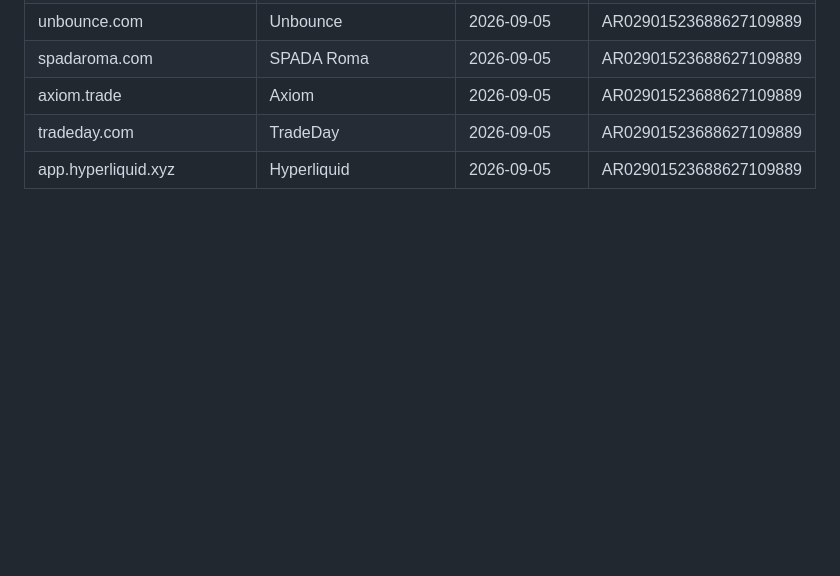
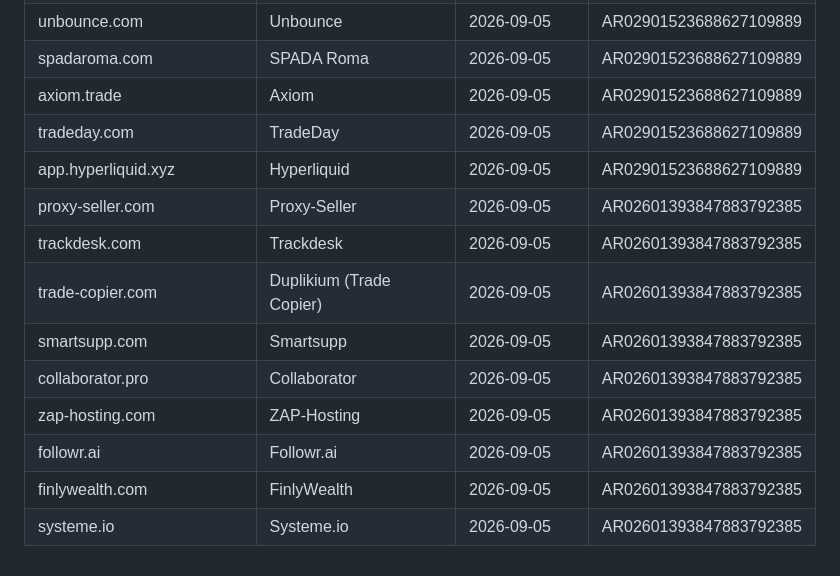
Before and after one commit to danhtuansqtt/Affiliate-Research, a Markdown page: audited_products.md, the part around the change. Rendered like a GitHub page; blank space fills up the shorter version.

Commit message:
Thêm audit Davide Orefice (AR02601393847883792385) — 9 sản phẩm mới
Co-Authored-By: Claude Sonnet 5 <noreply@anthropic.com>

```diff
--- a/audited_products.md
+++ b/audited_products.md
@@ -125,3 +125,12 @@ Dùng chung cho mọi lần chạy skill "tóm tắt" — domain đã có ở đ
 | axiom.trade | Axiom | 2026-09-05 | AR02901523688627109889 |
 | tradeday.com | TradeDay | 2026-09-05 | AR02901523688627109889 |
 | app.hyperliquid.xyz | Hyperliquid | 2026-09-05 | AR02901523688627109889 |
+| proxy-seller.com | Proxy-Seller | 2026-09-05 | AR02601393847883792385 |
+| trackdesk.com | Trackdesk | 2026-09-05 | AR02601393847883792385 |
+| trade-copier.com | Duplikium (Trade Copier) | 2026-09-05 | AR02601393847883792385 |
+| smartsupp.com | Smartsupp | 2026-09-05 | AR02601393847883792385 |
+| collaborator.pro | Collaborator | 2026-09-05 | AR02601393847883792385 |
+| zap-hosting.com | ZAP-Hosting | 2026-09-05 | AR02601393847883792385 |
+| followr.ai | Followr.ai | 2026-09-05 | AR02601393847883792385 |
+| finlywealth.com | FinlyWealth | 2026-09-05 | AR02601393847883792385 |
+| systeme.io | Systeme.io | 2026-09-05 | AR02601393847883792385 |
```
Also changed, not shown: advertiser-audits/AR02601393847883792385__2026-09-05.md (added, +24 -0 lines).
